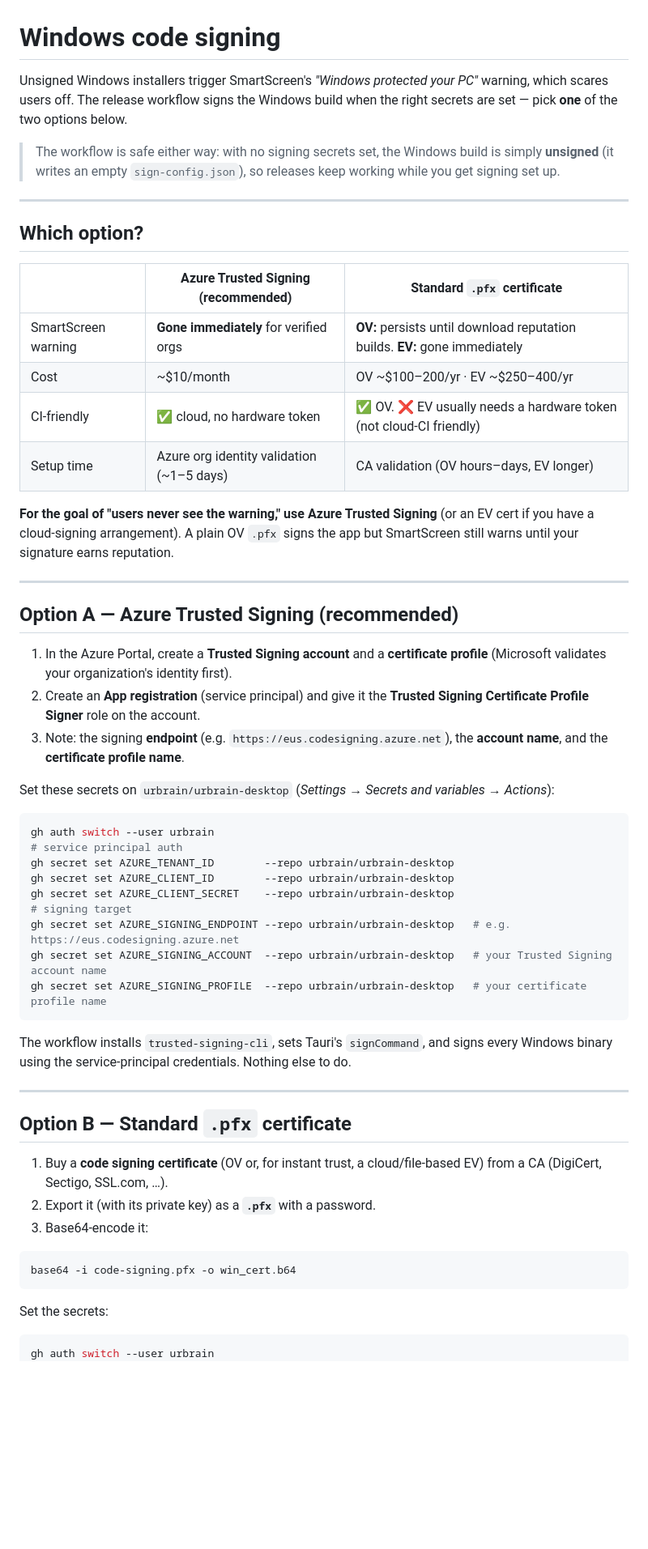
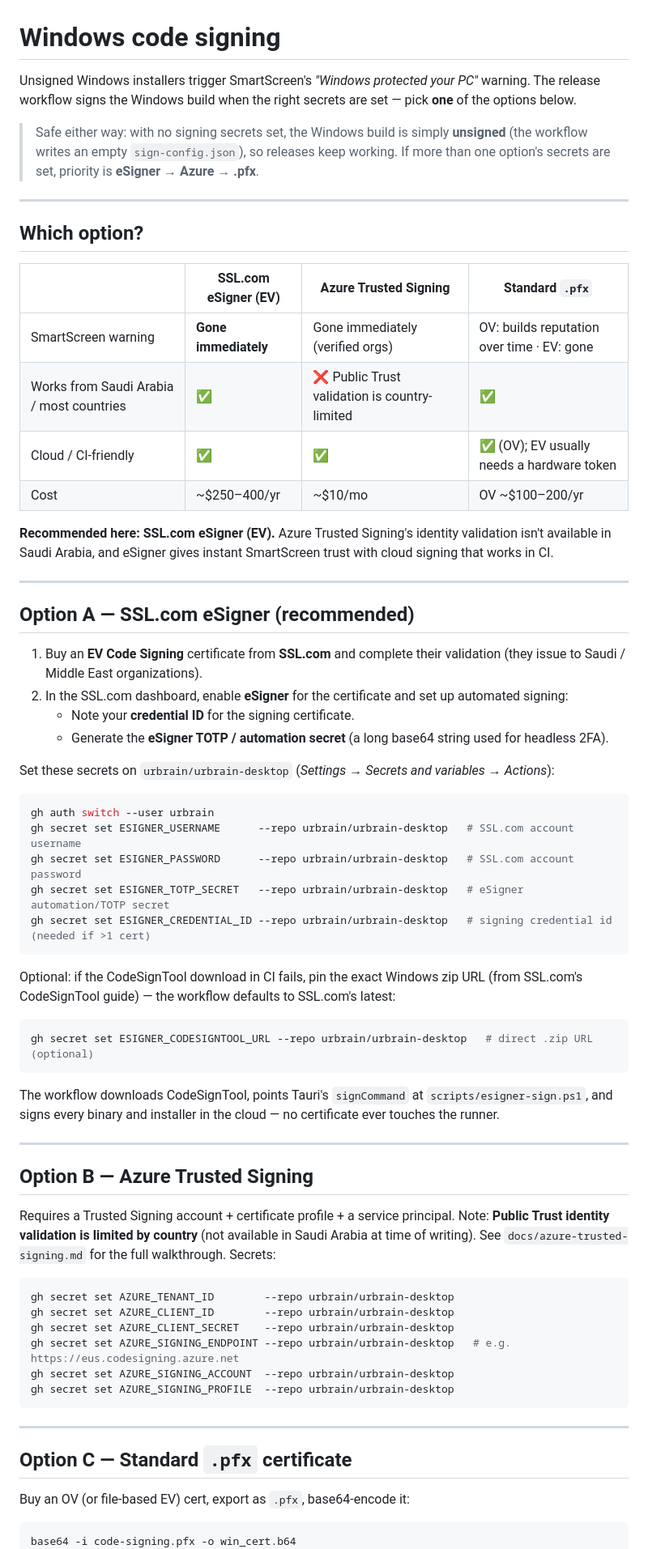
Before and after one commit to urbrain/urbrain-desktop, a Markdown page: docs/windows-signing.md, the part around one of its changes. Shown at 81% size. Rendered like a GitHub page; blank space fills up the shorter version.

Commit message:
docs: lead Windows signing with SSL.com eSigner (works from Saudi Arabia)

````diff
--- a/docs/windows-signing.md
+++ b/docs/windows-signing.md
@@ -1,72 +1,87 @@
 # Windows code signing
 
 Unsigned Windows installers trigger SmartScreen's *"Windows protected your PC"*
-warning, which scares users off. The release workflow signs the Windows build
-when the right secrets are set — pick **one** of the two options below.
+warning. The release workflow signs the Windows build when the right secrets are
+set — pick **one** of the options below.
 
-> The workflow is safe either way: with no signing secrets set, the Windows build
-> is simply **unsigned** (it writes an empty `sign-config.json`), so releases keep
-> working while you get signing set up.
+> Safe either way: with no signing secrets set, the Windows build is simply
+> **unsigned** (the workflow writes an empty `sign-config.json`), so releases keep
+> working. If more than one option's secrets are set, priority is
+> **eSigner → Azure → .pfx**.
 
 ---
 
 ## Which option?
 
-| | Azure Trusted Signing (recommended) | Standard `.pfx` certificate |
-| --- | --- | --- |
-| SmartScreen warning | **Gone immediately** for verified orgs | **OV:** persists until download reputation builds. **EV:** gone immediately |
-| Cost | ~$10/month | OV ~$100–200/yr · EV ~$250–400/yr |
-| CI-friendly | ✅ cloud, no hardware token | ✅ OV. ❌ EV usually needs a hardware token (not cloud-CI friendly) |
-| Setup time | Azure org identity validation (~1–5 days) | CA validation (OV hours–days, EV longer) |
+| | SSL.com eSigner (EV) | Azure Trusted Signing | Standard `.pfx` |
+| --- | --- | --- | --- |
+| SmartScreen warning | **Gone immediately** | Gone immediately (verified orgs) | OV: builds reputation over time · EV: gone |
+| Works from Saudi Arabia / most countries | ✅ | ❌ Public Trust validation is country-limited | ✅ |
+| Cloud / CI-friendly | ✅ | ✅ | ✅ (OV); EV usually needs a hardware token |
+| Cost | ~$250–400/yr | ~$10/mo | OV ~$100–200/yr |
 
-**For the goal of "users never see the warning," use Azure Trusted Signing** (or an
-EV cert if you have a cloud-signing arrangement). A plain OV `.pfx` signs the app
-but SmartScreen still warns until your signature earns reputation.
+**Recommended here: SSL.com eSigner (EV).** Azure Trusted Signing's identity
+validation isn't available in Saudi Arabia, and eSigner gives instant SmartScreen
+trust with cloud signing that works in CI.
 
 ---
 
-## Option A — Azure Trusted Signing (recommended)
+## Option A — SSL.com eSigner (recommended)
 
-1. In the Azure Portal, create a **Trusted Signing account** and a **certificate
-   profile** (Microsoft validates your organization's identity first).
-2. Create an **App registration** (service principal) and give it the
-   **Trusted Signing Certificate Profile Signer** role on the account.
-3. Note: the signing **endpoint** (e.g. `https://eus.codesigning.azure.net`), the
-   **account name**, and the **certificate profile name**.
+1. Buy an **EV Code Signing** certificate from **SSL.com** and complete their
+   validation (they issue to Saudi / Middle East organizations).
+2. In the SSL.com dashboard, enable **eSigner** for the certificate and set up
+   automated signing:
+   - Note your **credential ID** for the signing certificate.
+   - Generate the **eSigner TOTP / automation secret** (a long base64 string used
+     for headless 2FA).
 
 Set these secrets on `urbrain/urbrain-desktop`
 (*Settings → Secrets and variables → Actions*):
 
 ```bash
 gh auth switch --user urbrain
-# service principal auth
+gh secret set ESIGNER_USERNAME      --repo urbrain/urbrain-desktop   # SSL.com account username
+gh secret set ESIGNER_PASSWORD      --repo urbrain/urbrain-desktop   # SSL.com account password
+gh secret set ESIGNER_TOTP_SECRET   --repo urbrain/urbrain-desktop   # eSigner automation/TOTP secret
+gh secret set ESIGNER_CREDENTIAL_ID --repo urbrain/urbrain-desktop   # signing credential id (needed if >1 cert)
+```
+
+Optional: if the CodeSignTool download in CI fails, pin the exact Windows zip URL
+(from SSL.com's CodeSignTool guide) — the workflow defaults to SSL.com's latest:
+
+```bash
+gh secret set ESIGNER_CODESIGNTOOL_URL --repo urbrain/urbrain-desktop   # direct .zip URL (optional)
+```
+
+The workflow downloads CodeSignTool, points Tauri's `signCommand` at
+`scripts/esigner-sign.ps1`, and signs every binary and installer in the cloud —
+no certificate ever touches the runner.
+
+---
+
+## Option B — Azure Trusted Signing
+
+Requires a Trusted Signing account + certificate profile + a service principal.
+Note: **Public Trust identity validation is limited by country** (not available
+in Saudi Arabia at time of writing). See `docs/azure-trusted-signing.md` for the
+full walkthrough. Secrets:
+
+```bash
 gh secret set AZURE_TENANT_ID        --repo urbrain/urbrain-desktop
 gh secret set AZURE_CLIENT_ID        --repo urbrain/urbrain-desktop
 gh secret set AZURE_CLIENT_SECRET    --repo urbrain/urbrain-desktop
-# signing target
 gh secret set AZURE_SIGNING_ENDPOINT --repo urbrain/urbrain-desktop   # e.g. https://eus.codesigning.azure.net
-gh secret set AZURE_SIGNING_ACCOUNT  --repo urbrain/urbrain-desktop   # your Trusted Signing account name
-gh secret set AZURE_SIGNING_PROFILE  --repo urbrain/urbrain-desktop   # your certificate profile name
+gh secret set AZURE_SIGNING_ACCOUNT  --repo urbrain/urbrain-desktop
+gh secret set AZURE_SIGNING_PROFILE  --repo urbrain/urbrain-desktop
 ```
-
-The workflow installs `trusted-signing-cli`, sets Tauri's `signCommand`, and signs
-every Windows binary using the service-principal credentials. Nothing else to do.
 
 ---
 
-## Option B — Standard `.pfx` certificate
+## Option C — Standard `.pfx` certificate
 
-1. Buy a **code signing certificate** (OV or, for instant trust, a cloud/file-based
-   EV) from a CA (DigiCert, Sectigo, SSL.com, …).
-2. Export it (with its private key) as a **`.pfx`** with a password.
-3. Base64-encode it:
+Buy an OV (or file-based EV) cert, export as `.pfx`, base64-encode it:
 
 ```bash
 base64 -i code-signing.pfx -o win_cert.b64
-```
-
-Set the secrets:
-
-```bash
-gh auth switch --user urbrain
 gh secret set WINDOWS_CERTIFICATE          --repo urbrain/urbrain-desktop < win_cert.b64
````
Also changed, not shown: other parts of docs/windows-signing.md (+7 -18 lines).
